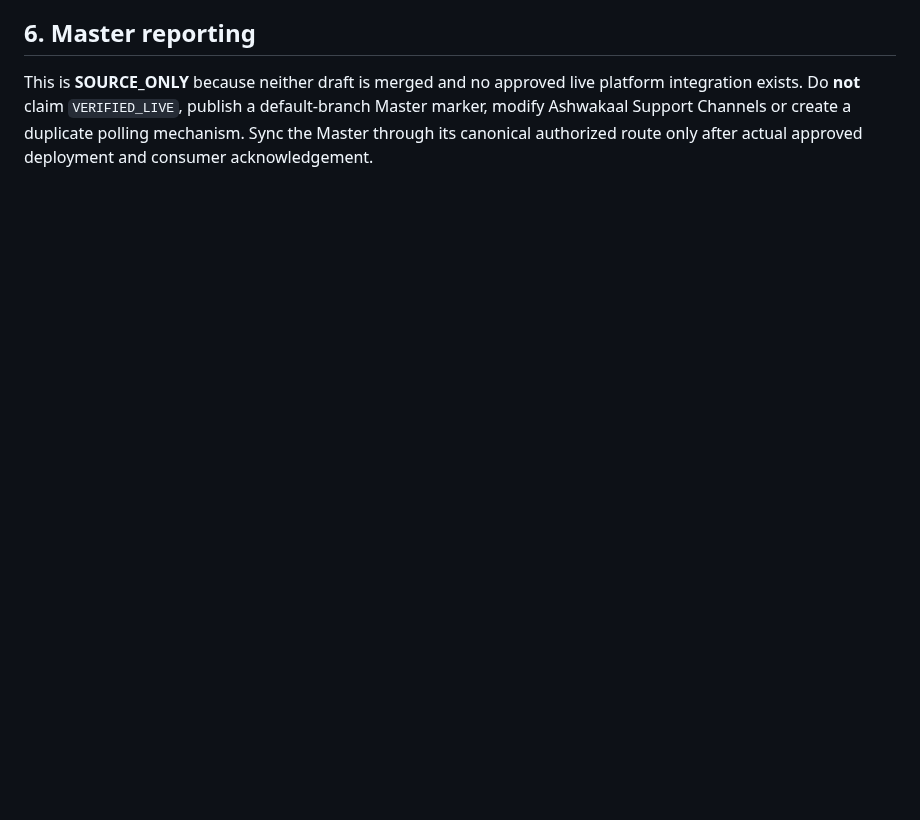
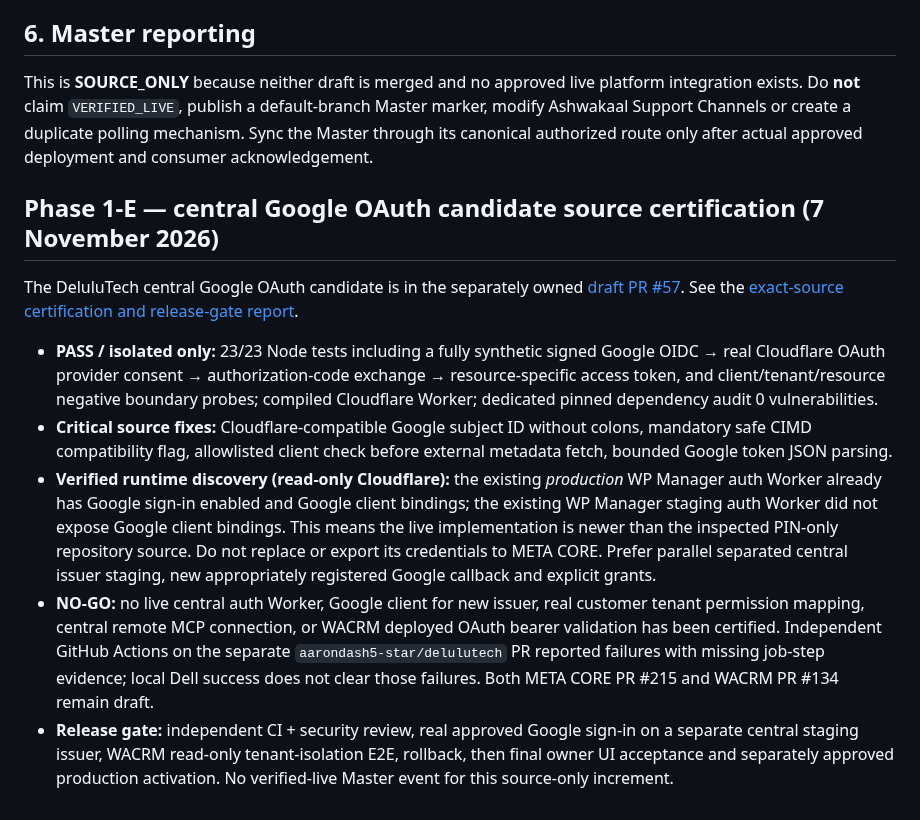
Before and after one commit to karanzing1992/engagement-core, a Markdown page: docs/META_CORE_PRODUCTION_READINESS_20261107.md, the part around the change. GitHub-like rendering; blank space fills up the shorter version.

Commit message:
docs(meta): link isolated Google OAuth Phase 1-E certification and runtime reuse evidence

```diff
--- a/docs/META_CORE_PRODUCTION_READINESS_20261107.md
+++ b/docs/META_CORE_PRODUCTION_READINESS_20261107.md
@@ -63,3 +63,14 @@ Pair with the matching server-only META CORE adapter secret in a **separate prot
 ## 6. Master reporting
 
 This is **SOURCE_ONLY** because neither draft is merged and no approved live platform integration exists. Do **not** claim `VERIFIED_LIVE`, publish a default-branch Master marker, modify Ashwakaal Support Channels or create a duplicate polling mechanism. Sync the Master through its canonical authorized route only after actual approved deployment and consumer acknowledgement.
+
+
+## Phase 1-E — central Google OAuth candidate source certification (7 November 2026)
+
+The DeluluTech central Google OAuth candidate is in the separately owned [draft PR #57](https://github.com/aarondash5-star/delulutech/pull/57). See the [exact-source certification and release-gate report](https://github.com/aarondash5-star/delulutech/blob/feat/delulutech-central-google-oauth-p1e-20261107/create-projects/wp-manager/authenticated-mcp/docs/DELULUTECH_CENTRAL_AUTH_PHASE1E_CERTIFICATION_20261107.md).
+
+- **PASS / isolated only:** 23/23 Node tests including a fully synthetic signed Google OIDC → real Cloudflare OAuth provider consent → authorization-code exchange → resource-specific access token, and client/tenant/resource negative boundary probes; compiled Cloudflare Worker; dedicated pinned dependency audit 0 vulnerabilities.
+- **Critical source fixes:** Cloudflare-compatible Google subject ID without colons, mandatory safe CIMD compatibility flag, allowlisted client check before external metadata fetch, bounded Google token JSON parsing.
+- **Verified runtime discovery (read-only Cloudflare):** the existing *production* WP Manager auth Worker already has Google sign-in enabled and Google client bindings; the existing WP Manager staging auth Worker did not expose Google client bindings. This means the live implementation is newer than the inspected PIN-only repository source. Do not replace or export its credentials to META CORE. Prefer parallel separated central issuer staging, new appropriately registered Google callback and explicit grants.
+- **NO-GO:** no live central auth Worker, Google client for new issuer, real customer tenant permission mapping, central remote MCP connection, or WACRM deployed OAuth bearer validation has been certified. Independent GitHub Actions on the separate `aarondash5-star/delulutech` PR reported failures with missing job-step evidence; local Dell success does not clear those failures. Both META CORE PR #215 and WACRM PR #134 remain draft.
+- **Release gate:** independent CI + security review, real approved Google sign-in on a separate central staging issuer, WACRM read-only tenant-isolation E2E, rollback, then final owner UI acceptance and separately approved production activation. No verified-live Master event for this source-only increment.
```
